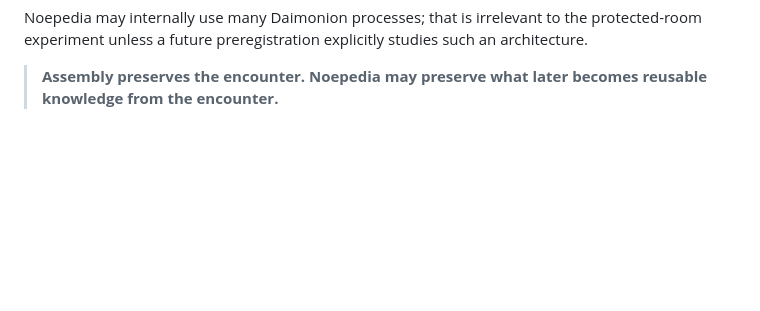
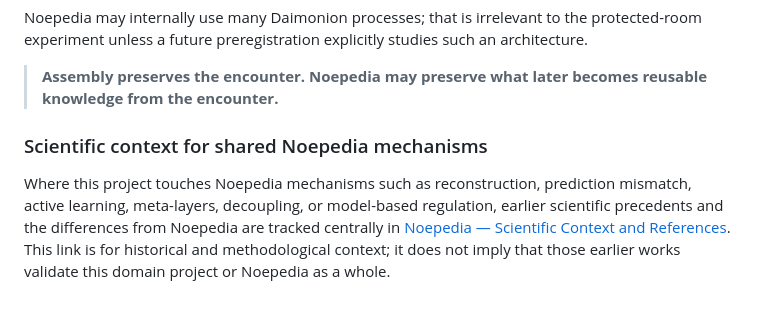
Before and after one commit to gakelytemp-creator/AI-Assembly, a Markdown page: README.md, the part around the change. GitHub-like rendering; blank space fills up the shorter version.

Commit message:
Link shared scientific context

```diff
--- a/README.md
+++ b/README.md
@@ -177,3 +177,7 @@ Several methodological constraints sharpened in AI Assembly — especially **agr
 Noepedia may internally use many Daimonion processes; that is irrelevant to the protected-room experiment unless a future preregistration explicitly studies such an architecture.
 
 > **Assembly preserves the encounter. Noepedia may preserve what later becomes reusable knowledge from the encounter.**
+
+### Scientific context for shared Noepedia mechanisms
+
+Where this project touches Noepedia mechanisms such as reconstruction, prediction mismatch, active learning, meta-layers, decoupling, or model-based regulation, earlier scientific precedents and the differences from Noepedia are tracked centrally in [Noepedia — Scientific Context and References](https://github.com/gakelytemp-creator/Noepedia/blob/main/SCIENTIFIC_CONTEXT_AND_REFERENCES.md). This link is for historical and methodological context; it does not imply that those earlier works validate this domain project or Noepedia as a whole.
```
